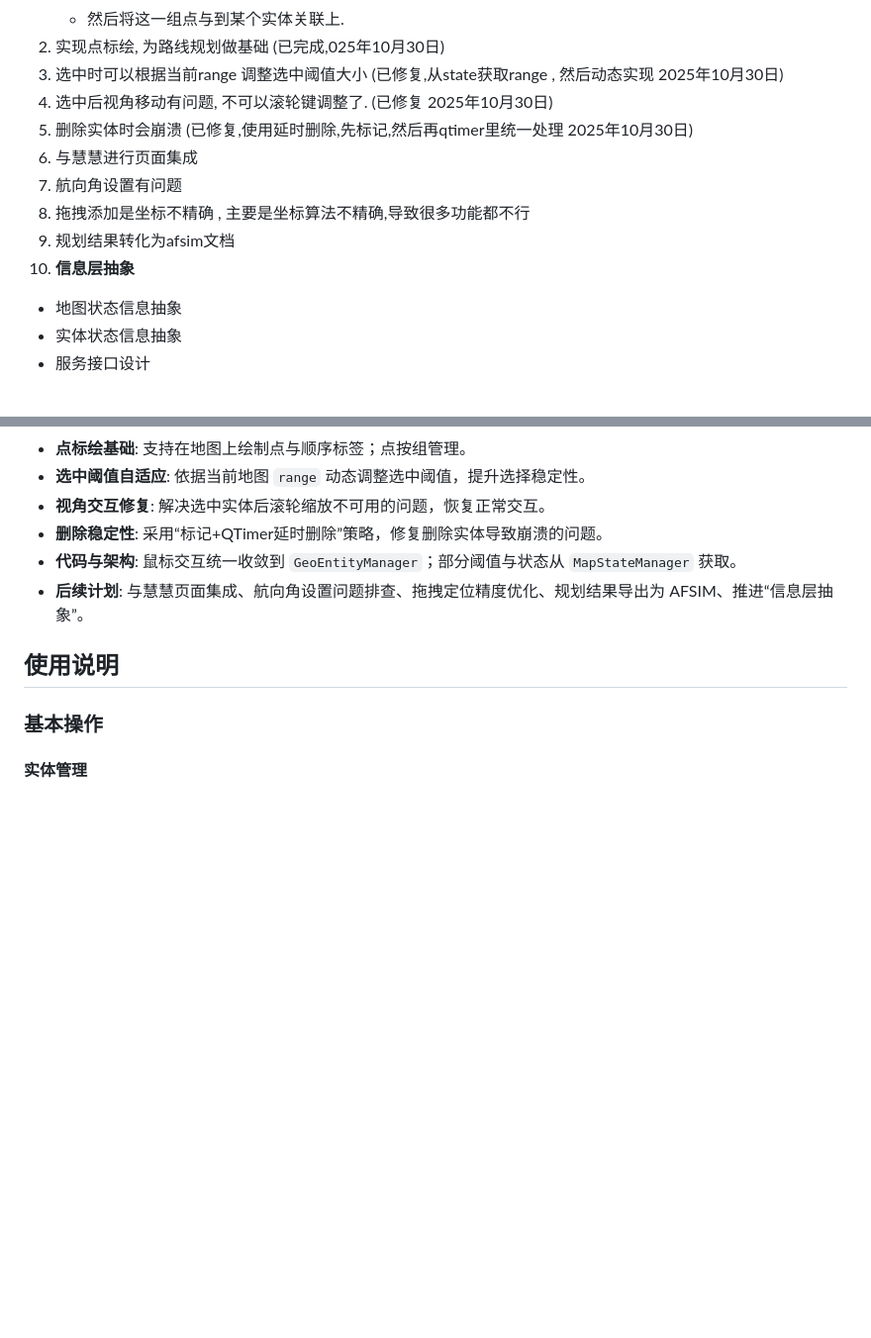
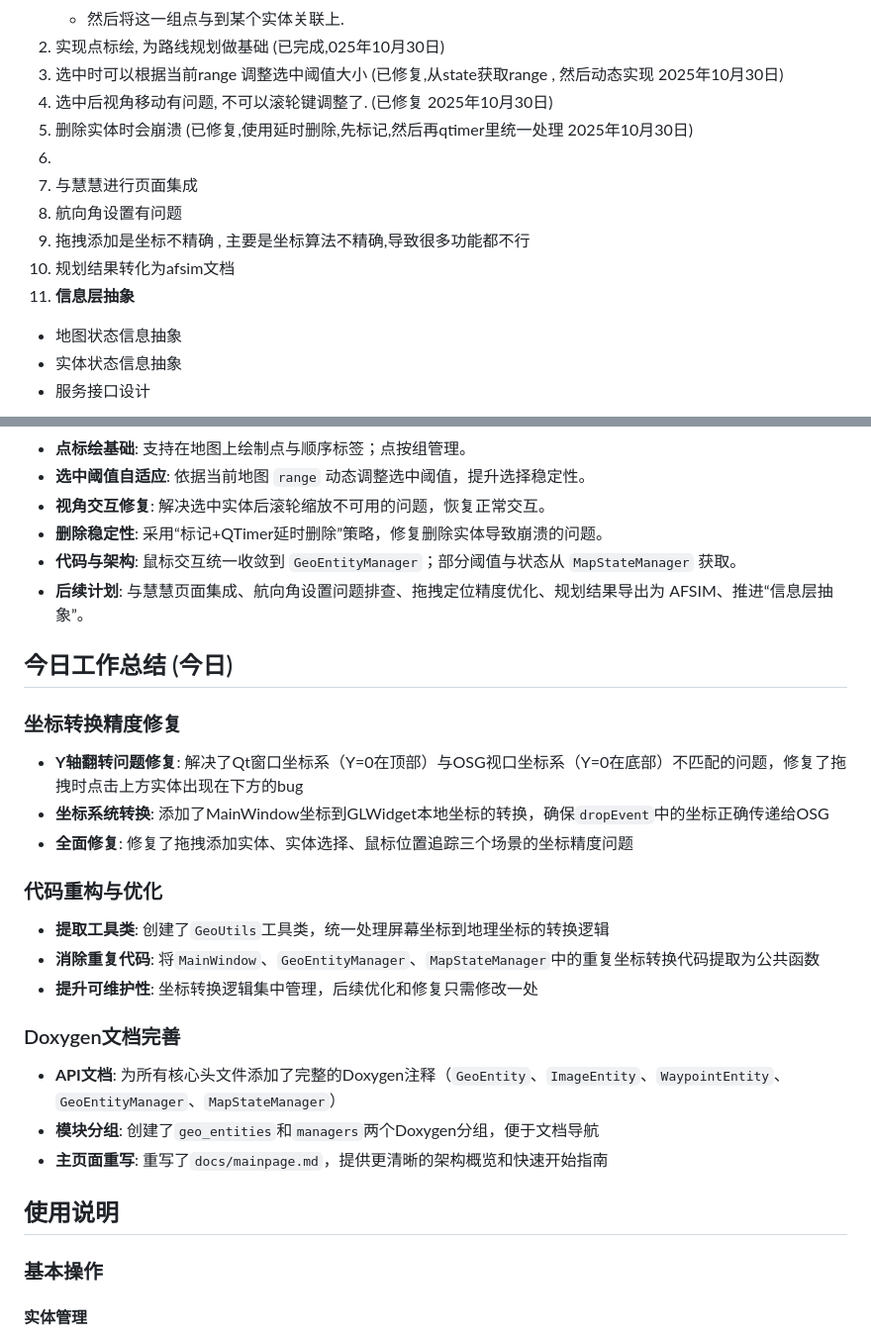
Before and after one commit to wllzhang/OseEntityBase, a Markdown page: README.md, 2 parts joined by grey strips. Shown: that part at 99% size. GitHub-like rendering; blank space fills up the shorter version.

Commit message:
docs: update daily work summary in README

```diff
--- a/README.md
+++ b/README.md
@@ -76,11 +76,12 @@
 3. 选中时可以根据当前range 调整选中阈值大小   (已修复,从state获取range , 然后动态实现 2025年10月30日)
 4. 选中后视角移动有问题, 不可以滚轮键调整了.  (已修复 2025年10月30日)
 5. 删除实体时会崩溃  (已修复,使用延时删除,先标记,然后再qtimer里统一处理 2025年10月30日)
-6. 与慧慧进行页面集成
-7.  航向角设置有问题
-8.  拖拽添加是坐标不精确 , 主要是坐标算法不精确,导致很多功能都不行
-9.  规划结果转化为afsim文档
-10. **信息层抽象**
+6.
+7. 与慧慧进行页面集成
+8.  航向角设置有问题
+9.  拖拽添加是坐标不精确 , 主要是坐标算法不精确,导致很多功能都不行
+10. 规划结果转化为afsim文档
+11. **信息层抽象**
    - 地图状态信息抽象
    - 实体状态信息抽象
    - 服务接口设计
@@ -95,6 +96,23 @@
 - **删除稳定性**: 采用“标记+QTimer延时删除”策略，修复删除实体导致崩溃的问题。
 - **代码与架构**: 鼠标交互统一收敛到 `GeoEntityManager`；部分阈值与状态从 `MapStateManager` 获取。
 - **后续计划**: 与慧慧页面集成、航向角设置问题排查、拖拽定位精度优化、规划结果导出为 AFSIM、推进“信息层抽象”。
+
+## 今日工作总结 (今日)
+
+### 坐标转换精度修复
+- **Y轴翻转问题修复**: 解决了Qt窗口坐标系（Y=0在顶部）与OSG视口坐标系（Y=0在底部）不匹配的问题，修复了拖拽时点击上方实体出现在下方的bug
+- **坐标系统转换**: 添加了MainWindow坐标到GLWidget本地坐标的转换，确保`dropEvent`中的坐标正确传递给OSG
+- **全面修复**: 修复了拖拽添加实体、实体选择、鼠标位置追踪三个场景的坐标精度问题
+
+### 代码重构与优化
+- **提取工具类**: 创建了`GeoUtils`工具类，统一处理屏幕坐标到地理坐标的转换逻辑
+- **消除重复代码**: 将`MainWindow`、`GeoEntityManager`、`MapStateManager`中的重复坐标转换代码提取为公共函数
+- **提升可维护性**: 坐标转换逻辑集中管理，后续优化和修复只需修改一处
+
+### Doxygen文档完善
+- **API文档**: 为所有核心头文件添加了完整的Doxygen注释（`GeoEntity`、`ImageEntity`、`WaypointEntity`、`GeoEntityManager`、`MapStateManager`）
+- **模块分组**: 创建了`geo_entities`和`managers`两个Doxygen分组，便于文档导航
+- **主页面重写**: 重写了`docs/mainpage.md`，提供更清晰的架构概览和快速开始指南
 
 ## 使用说明
 
```
